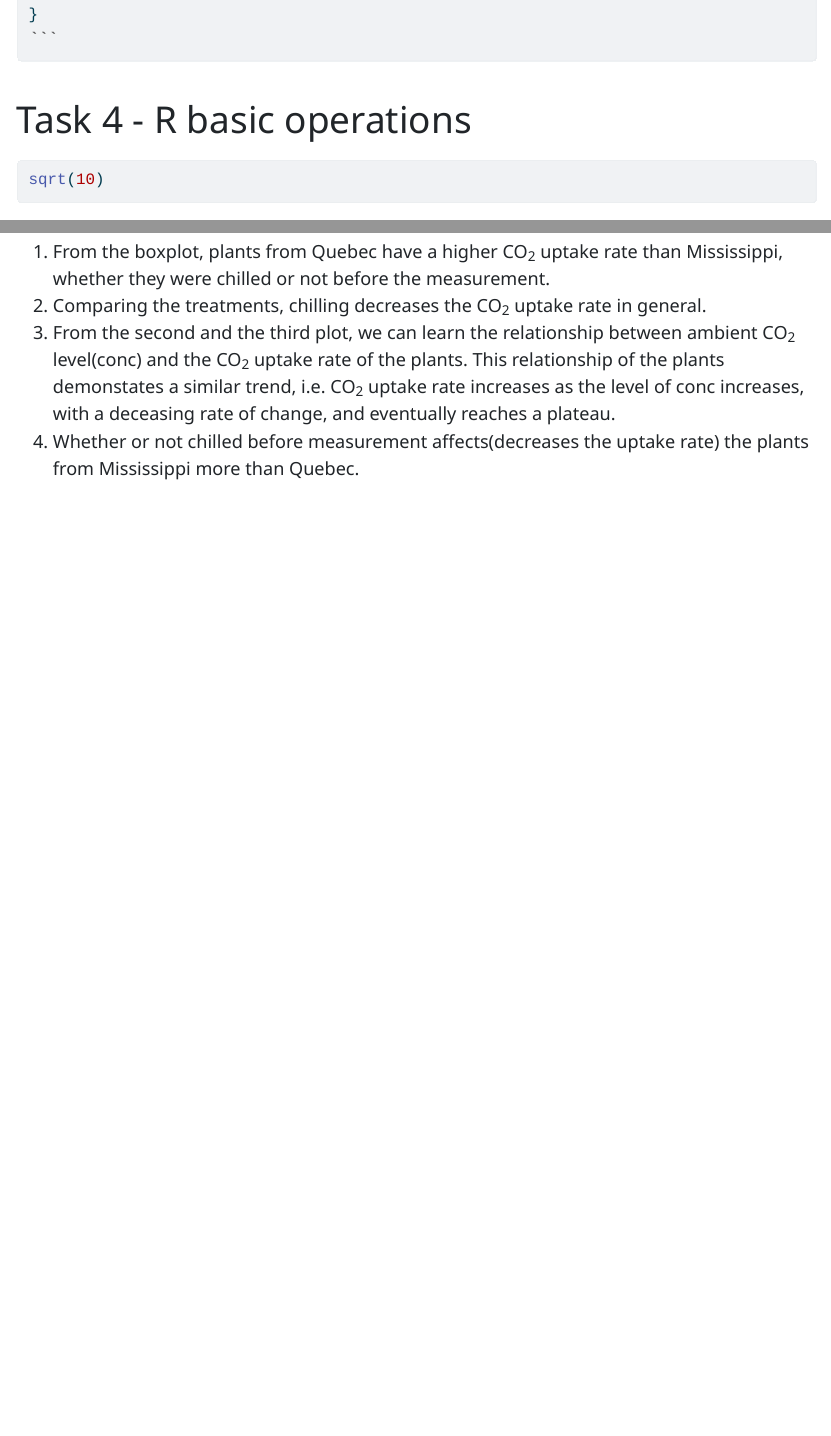
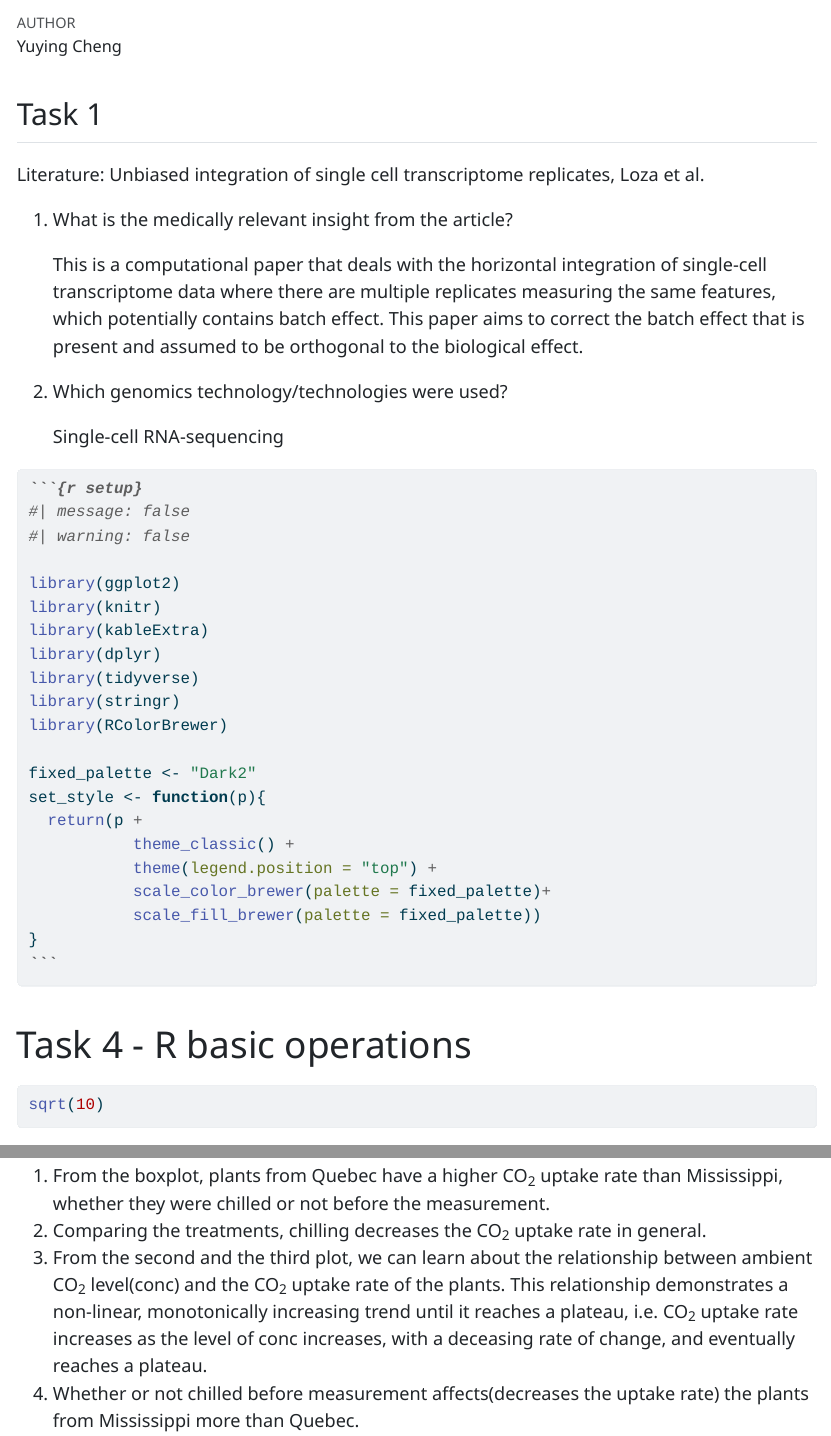
Before and after one commit to YuyingCh/course5633_data_visualisation, a Quarto document (assignment_1.qmd): the page in a window 1100 px wide, from 600 px down before the commit and from 60 px down after it, so that both start at the same text, and a second part further down, joined at a grey line. The pictures show the output file assignment_1.html that the author committed with the source, opened offline; long lines of code are wrapped.

Commit message:
updated task1

````diff
--- a/assignment_1.qmd
+++ b/assignment_1.qmd
@@ -8,6 +8,18 @@
   pdf: default
 editor: visual
 ---
+
+## Task 1
+
+Literature: Unbiased integration of single cell transcriptome replicates, Loza et al.
+
+1.  What is the medically relevant insight from the article?
+
+    This is a computational paper that deals with the horizontal integration of single-cell transcriptome data where there are multiple replicates measuring the same features, which potentially contains batch effect. This paper aims to correct the batch effect that is present and assumed to be orthogonal to the biological effect.
+
+2.  Which genomics technology/technologies were used?
+
+    Single-cell RNA-sequencing
 
 ```{r setup}
 #| echo: fenced
@@ -304,8 +316,8 @@
 
 1.  From the boxplot, plants from Quebec have a higher CO~2~ uptake rate than Mississippi, whether they were chilled or not before the measurement.
 2.  Comparing the treatments, chilling decreases the CO~2~ uptake rate in general.
-3.  From the second and the third plot, we can learn the relationship between ambient CO~2~ level(conc) and the CO~2~ uptake rate of the plants. This relationship of the plants demonstates a similar trend, i.e. CO~2~ uptake rate increases as the level of conc increases, with a deceasing rate of change, and eventually reaches a plateau.
-4.  Whether or not chilled before measurement affects(decreases the uptake rate) the plants from Mississippi more than Quebec.
+3.  From the second and the third plot, we can learn about the relationship between ambient CO~2~ level(conc) and the CO~2~ uptake rate of the plants. This relationship demonstrates a non-linear, monotonically increasing trend until it reaches a plateau, i.e. CO~2~ uptake rate increases as the level of conc increases, with a deceasing rate of change, and eventually reaches a plateau.
+4.  Whether or not having chilled before measurement affects(decreases the uptake rate) the plants from Mississippi more than Quebec.
 
 # Task 8
 
````
Also changed, not shown: assignment_1.html, assignment_1.pdf, 1 other file.
